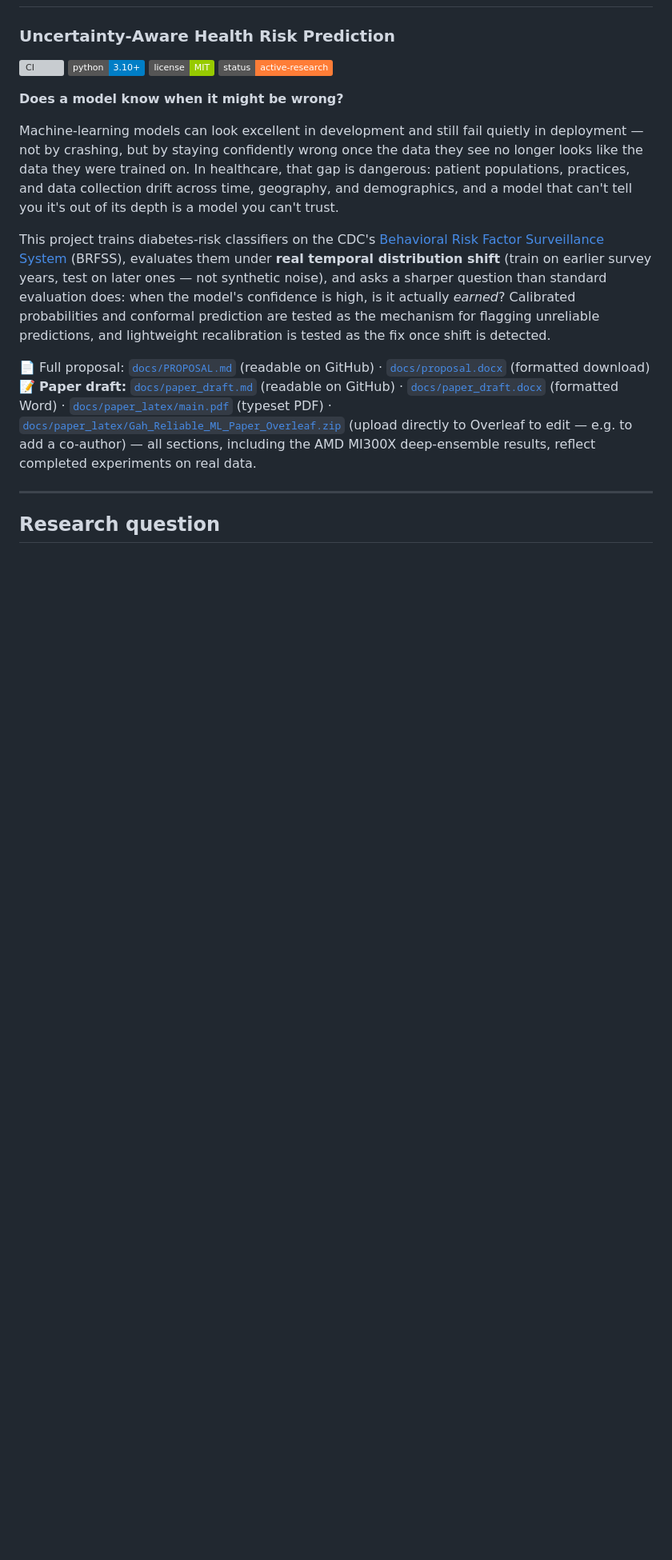
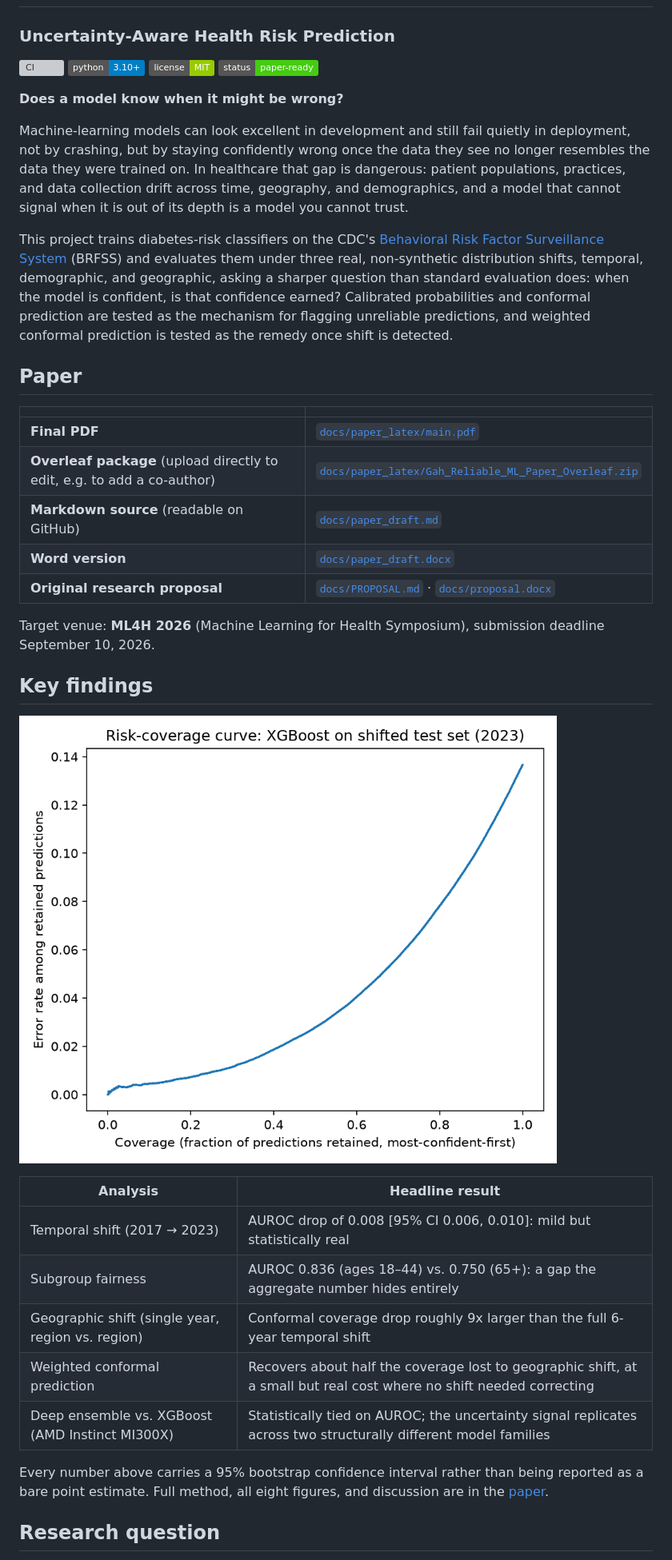
Before and after one commit to Eddiegah/reliable-ml-distribution-shift, a Markdown page: README.md, the part around one of its changes. Shown at 80% size. Rendered like a GitHub page; badges without logos; blank space fills up the shorter version; grey boxes are pictures that could not be loaded.

```diff
--- a/README.md
+++ b/README.md
@@ -4,30 +4,39 @@
 ![CI](https://github.com/Eddiegah/reliable-ml-distribution-shift/actions/workflows/ci.yml/badge.svg)
 ![Python](https://img.shields.io/badge/python-3.10%2B-blue)
 ![License](https://img.shields.io/badge/license-MIT-green)
-![Status](https://img.shields.io/badge/status-active--research-orange)
+![Status](https://img.shields.io/badge/status-paper--ready-brightgreen)
 
 **Does a model know when it might be wrong?**
 
-Machine-learning models can look excellent in development and still fail quietly
-in deployment — not by crashing, but by staying confidently wrong once the data
-they see no longer looks like the data they were trained on. In healthcare,
-that gap is dangerous: patient populations, practices, and data collection
-drift across time, geography, and demographics, and a model that can't tell
-you it's out of its depth is a model you can't trust.
+Machine-learning models can look excellent in development and still fail quietly in deployment, not by crashing, but by staying confidently wrong once the data they see no longer resembles the data they were trained on. In healthcare that gap is dangerous: patient populations, practices, and data collection drift across time, geography, and demographics, and a model that cannot signal when it is out of its depth is a model you cannot trust.
 
-This project trains diabetes-risk classifiers on the CDC's [Behavioral Risk
-Factor Surveillance System](https://www.cdc.gov/brfss/) (BRFSS), evaluates them
-under **real temporal distribution shift** (train on earlier survey years,
-test on later ones — not synthetic noise), and asks a sharper question than
-standard evaluation does: when the model's confidence is high, is it actually
-*earned*? Calibrated probabilities and conformal prediction are tested as the
-mechanism for flagging unreliable predictions, and lightweight recalibration
-is tested as the fix once shift is detected.
+This project trains diabetes-risk classifiers on the CDC's [Behavioral Risk Factor Surveillance System](https://www.cdc.gov/brfss/) (BRFSS) and evaluates them under three real, non-synthetic distribution shifts, temporal, demographic, and geographic, asking a sharper question than standard evaluation does: when the model is confident, is that confidence earned? Calibrated probabilities and conformal prediction are tested as the mechanism for flagging unreliable predictions, and weighted conformal prediction is tested as the remedy once shift is detected.
 
-📄 Full proposal: [`docs/PROPOSAL.md`](docs/PROPOSAL.md) (readable on GitHub) · [`docs/proposal.docx`](docs/proposal.docx) (formatted download)
-📝 **Paper draft:** [`docs/paper_draft.md`](docs/paper_draft.md) (readable on GitHub) · [`docs/paper_draft.docx`](docs/paper_draft.docx) (formatted Word) · [`docs/paper_latex/main.pdf`](docs/paper_latex/main.pdf) (typeset PDF) · [`docs/paper_latex/Gah_Reliable_ML_Paper_Overleaf.zip`](docs/paper_latex/Gah_Reliable_ML_Paper_Overleaf.zip) (upload directly to Overleaf to edit — e.g. to add a co-author) — all sections, including the AMD MI300X deep-ensemble results, reflect completed experiments on real data.
+## Paper
 
----
+| | |
+|---|---|
+| **Final PDF** | [`docs/paper_latex/main.pdf`](docs/paper_latex/main.pdf) |
+| **Overleaf package** (upload directly to edit, e.g. to add a co-author) | [`docs/paper_latex/Gah_Reliable_ML_Paper_Overleaf.zip`](docs/paper_latex/Gah_Reliable_ML_Paper_Overleaf.zip) |
+| **Markdown source** (readable on GitHub) | [`docs/paper_draft.md`](docs/paper_draft.md) |
+| **Word version** | [`docs/paper_draft.docx`](docs/paper_draft.docx) |
+| **Original research proposal** | [`docs/PROPOSAL.md`](docs/PROPOSAL.md) · [`docs/proposal.docx`](docs/proposal.docx) |
+
+Target venue: **ML4H 2026** (Machine Learning for Health Symposium), submission deadline September 10, 2026.
+
+## Key findings
+
+![Risk-coverage curve](reports/figures/risk_coverage_curve.png)
+
+| Analysis | Headline result |
+|---|---|
+| Temporal shift (2017 → 2023) | AUROC drop of 0.008 [95% CI 0.006, 0.010]: mild but statistically real |
+| Subgroup fairness | AUROC 0.836 (ages 18–44) vs. 0.750 (65+): a gap the aggregate number hides entirely |
+| Geographic shift (single year, region vs. region) | Conformal coverage drop roughly 9x larger than the full 6-year temporal shift |
+| Weighted conformal prediction | Recovers about half the coverage lost to geographic shift, at a small but real cost where no shift needed correcting |
+| Deep ensemble vs. XGBoost (AMD Instinct MI300X) | Statistically tied on AUROC; the uncertainty signal replicates across two structurally different model families |
+
+Every number above carries a 95% bootstrap confidence interval rather than being reported as a bare point estimate. Full method, all eight figures, and discussion are in the [paper](docs/paper_latex/main.pdf).
 
 ## Research question
 
```
Also changed, not shown: other parts of README.md (+31 -127 lines).
